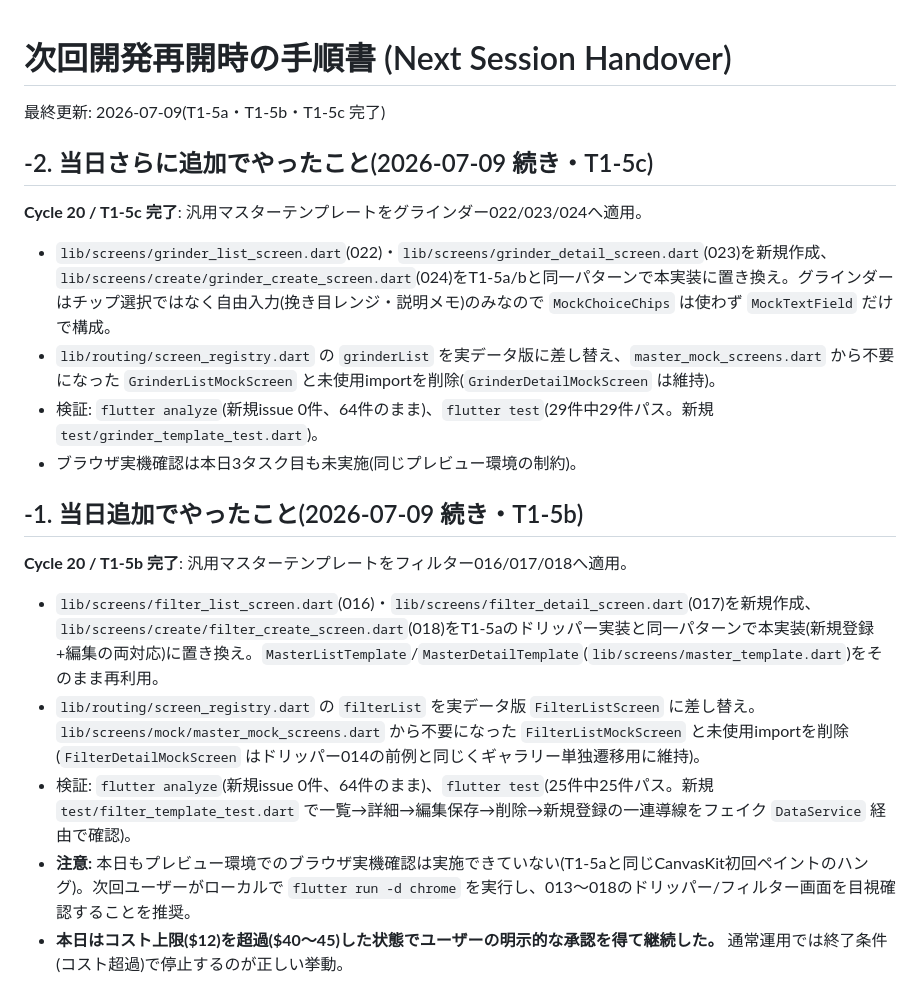
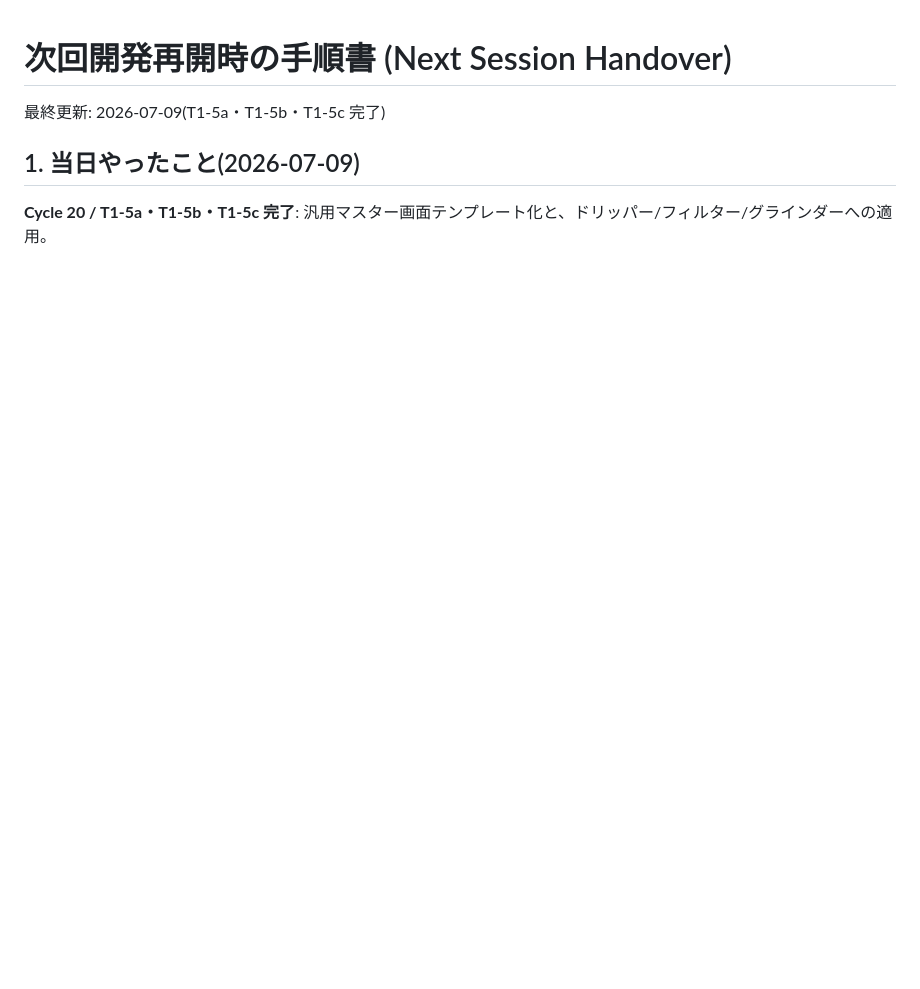
Before and after one commit to kazuki21057/bean-base, a Markdown page: NEXT_SESSION.md, the part around one of its changes. Rendered like a GitHub page; blank space fills up the shorter version.

```diff
--- a/NEXT_SESSION.md
+++ b/NEXT_SESSION.md
@@ -2,22 +2,7 @@
 
 最終更新: 2026-07-09(T1-5a・T1-5b・T1-5c 完了)
 
-## -2. 当日さらに追加でやったこと(2026-07-09 続き・T1-5c)
+## 1. 当日やったこと(2026-07-09)
 
-**Cycle 20 / T1-5c 完了**: 汎用マスターテンプレートをグラインダー022/023/024へ適用。
+**Cycle 20 / T1-5a・T1-5b・T1-5c 完了**: 汎用マスター画面テンプレート化と、ドリッパー/フィルター/グラインダーへの適用。
 
-- `lib/screens/grinder_list_screen.dart`(022)・`lib/screens/grinder_detail_screen.dart`(023)を新規作成、`lib/screens/create/grinder_create_screen.dart`(024)をT1-5a/bと同一パターンで本実装に置き換え。グラインダーはチップ選択ではなく自由入力(挽き目レンジ・説明メモ)のみなので `MockChoiceChips` は使わず `MockTextField` だけで構成。
-- `lib/routing/screen_registry.dart` の `grinderList` を実データ版に差し替え、`master_mock_screens.dart` から不要になった `GrinderListMockScreen` と未使用importを削除(`GrinderDetailMockScreen` は維持)。
-- 検証: `flutter analyze`(新規issue 0件、64件のまま)、`flutter test`(29件中29件パス。新規 `test/grinder_template_test.dart`)。
-- ブラウザ実機確認は本日3タスク目も未実施(同じプレビュー環境の制約)。
-
-## -1. 当日追加でやったこと(2026-07-09 続き・T1-5b)
-
-**Cycle 20 / T1-5b 完了**: 汎用マスターテンプレートをフィルター016/017/018へ適用。
-
-- `lib/screens/filter_list_screen.dart`(016)・`lib/screens/filter_detail_screen.dart`(017)を新規作成、`lib/screens/create/filter_create_screen.dart`(018)をT1-5aのドリッパー実装と同一パターンで本実装(新規登録+編集の両対応)に置き換え。`MasterListTemplate`/`MasterDetailTemplate`(`lib/screens/master_template.dart`)をそのまま再利用。
-- `lib/routing/screen_registry.dart` の `filterList` を実データ版 `FilterListScreen` に差し替え。`lib/screens/mock/master_mock_screens.dart` から不要になった `FilterListMockScreen` と未使用importを削除(`FilterDetailMockScreen` はドリッパー014の前例と同じくギャラリー単独遷移用に維持)。
-- 検証: `flutter analyze`(新規issue 0件、64件のまま)、`flutter test`(25件中25件パス。新規 `test/filter_template_test.dart` で一覧→詳細→編集保存→削除→新規登録の一連導線をフェイク `DataService` 経由で確認)。
-- **注意:** 本日もプレビュー環境でのブラウザ実機確認は実施できていない(T1-5aと同じCanvasKit初回ペイントのハング)。次回ユーザーがローカルで `flutter run -d chrome` を実行し、013〜018のドリッパー/フィルター画面を目視確認することを推奨。
-- **本日はコスト上限($12)を超過($40〜45)した状態でユーザーの明示的な承認を得て継続した。** 通常運用では終了条件(コスト超過)で停止するのが正しい挙動。
-
```
Also changed, not shown: other parts of NEXT_SESSION.md (+8 -24 lines), rules/verification.md (+1 -0 lines).
